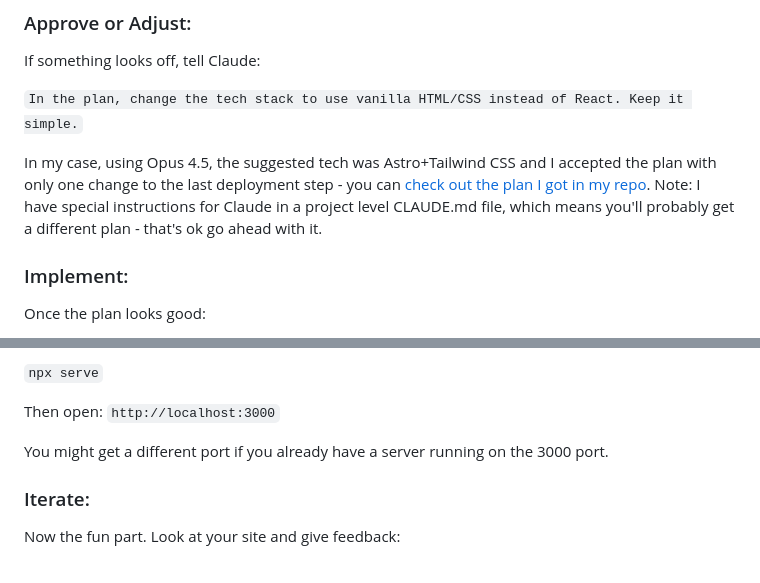
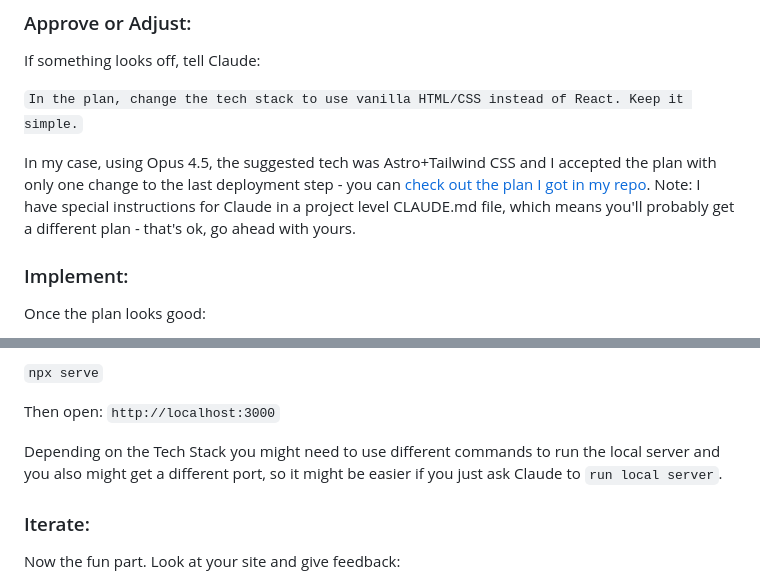
Before and after one commit to lularocha/claude-code-guide, a Markdown page: getting-started/first-project.md, 2 parts joined by grey strips. Rendered like a GitHub page.

Commit message:
changes to first project file
Co-Authored-By: Claude Sonnet 4.5 <noreply@anthropic.com>

```diff
--- a/getting-started/first-project.md
+++ b/getting-started/first-project.md
@@ -95,7 +95,7 @@ If something looks off, tell Claude:
 `In the plan, change the tech stack to use vanilla HTML/CSS instead of React. Keep it simple.`
 
 <div class="personal-note">
-In my case, using Opus 4.5, the suggested tech was Astro+Tailwind CSS and I accepted the plan with only one change to the last deployment step - you can <a href="https://github.com/lularocha/felix-portfolio/blob/main/plan.md">check out the plan I got in my repo</a>. Note: I have special instructions for Claude in a project level CLAUDE.md file, which means you'll probably get a different plan - that's ok go ahead with it.
+In my case, using Opus 4.5, the suggested tech was Astro+Tailwind CSS and I accepted the plan with only one change to the last deployment step - you can <a href="https://github.com/lularocha/felix-portfolio/blob/main/plan.md">check out the plan I got in my repo</a>. Note: I have special instructions for Claude in a project level CLAUDE.md file, which means you'll probably get a different plan - that's ok, go ahead with yours.
 </div>
 
 ### Implement:
@@ -125,7 +125,7 @@ For a proper local server, you can run:
 Then open:  `http://localhost:3000`
 
 <div class="personal-note">
-You might get a different port if you already have a server running on the 3000 port.
+Depending on the Tech Stack you might need to use different commands to run the local server and you also might get a different port, so it might be easier if you just ask Claude to <code>run local server</code>.
 </div>
 
 ### Iterate:
```
